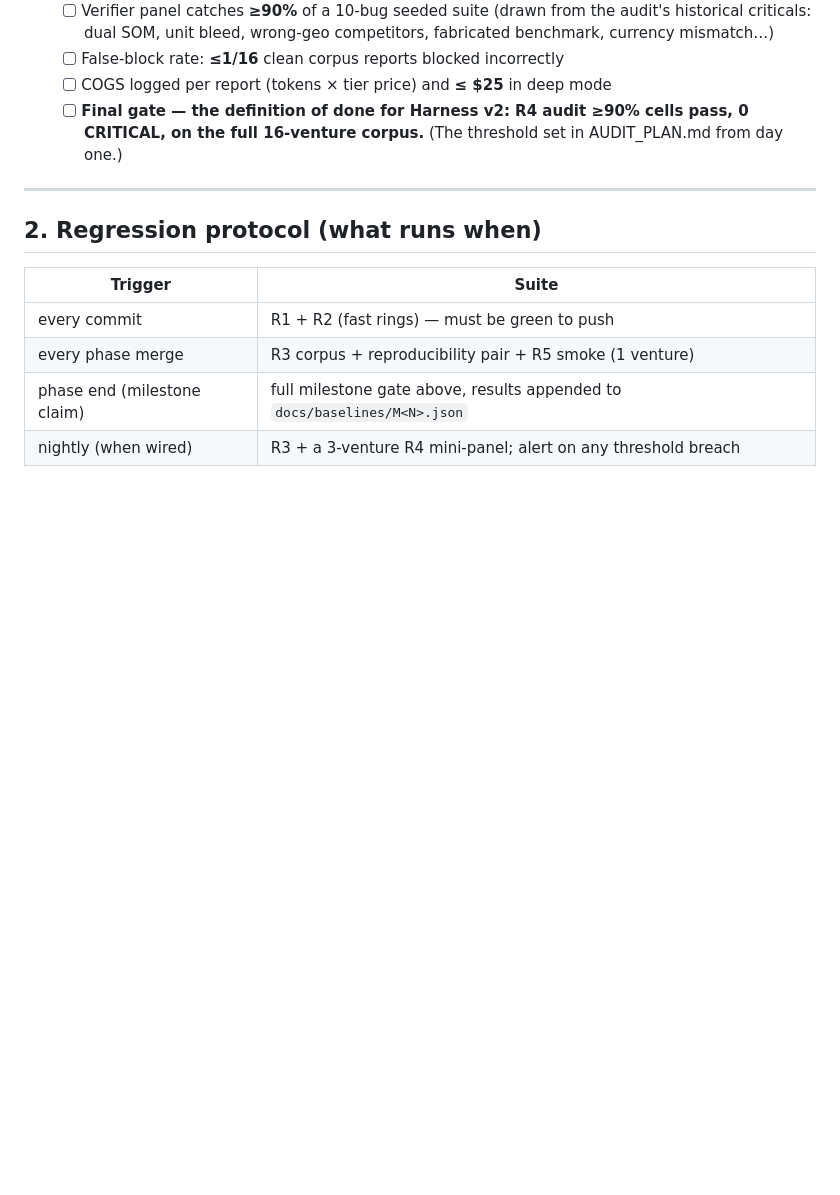
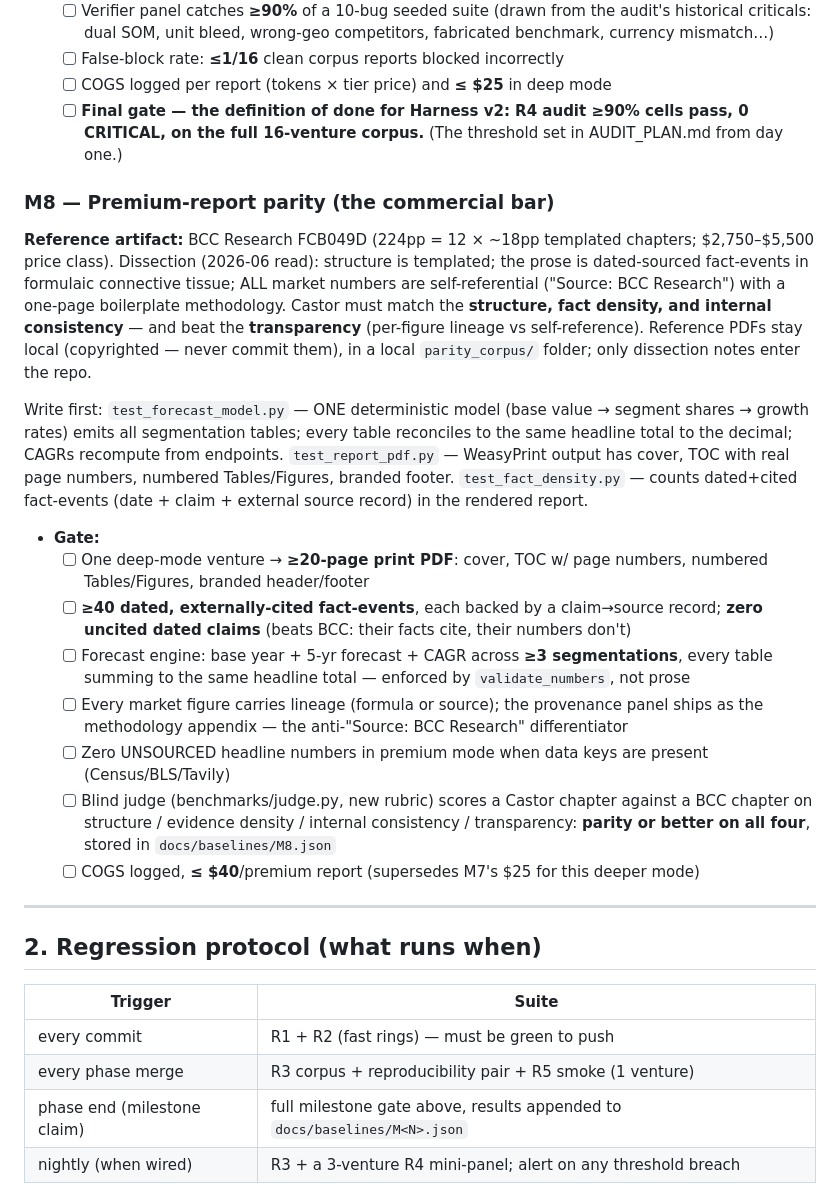
Before and after one commit to charlieyanhx/castoreduction.com, a Markdown page: market-research-prototype/docs/TESTING_MILESTONES.md, the part around the change. Drawn GitHub-style; blank space fills up the shorter version.

Commit message:
docs(milestones): M8 — premium-report parity gate (BCC FCB049D dissection)
Read BCC Research FCB049D (224pp, $2.75k-5.5k class) end to end: templated chapter structure,
dated-sourced fact-events as the prose substance, self-referential market numbers ('Source: BCC
Research') and a one-page boilerplate methodology. Parity target = match structure/fact-density/
internal consistency, BEAT transparency (per-figure lineage).

M8 gates: >=20pp print PDF (cover/TOC/numbered tables), >=40 dated cited fact-events with
claim->source records + zero uncited dates, one deterministic forecast model reconciling >=3
segmentations to the decimal, full figure lineage as methodology appendix, zero UNSOURCED
headlines with keys present, blind judge parity-or-better vs a BCC chapter on 4 dimensions,
COGS <= $40. Reference PDFs stay local (copyrighted), only dissection notes in repo.

```diff
--- a/market-research-prototype/docs/TESTING_MILESTONES.md
+++ b/market-research-prototype/docs/TESTING_MILESTONES.md
@@ -100,6 +100,30 @@ panel CONFIRMS it and blocks publish.
   - [ ] COGS logged per report (tokens × tier price) and **≤ $25** in deep mode
   - [ ] **Final gate — the definition of done for Harness v2: R4 audit ≥90% cells pass, 0 CRITICAL, on the full 16-venture corpus.** (The threshold set in AUDIT_PLAN.md from day one.)
 
+### M8 — Premium-report parity (the commercial bar)
+**Reference artifact:** BCC Research FCB049D (224pp = 12 × ~18pp templated chapters; $2,750–$5,500
+price class). Dissection (2026-06 read): structure is templated; the prose is dated-sourced
+fact-events in formulaic connective tissue; ALL market numbers are self-referential ("Source: BCC
+Research") with a one-page boilerplate methodology. Castor must match the **structure, fact
+density, and internal consistency** — and beat the **transparency** (per-figure lineage vs
+self-reference). Reference PDFs stay local (copyrighted — never commit them), in a local
+`parity_corpus/` folder; only dissection notes enter the repo.
+
+Write first: `test_forecast_model.py` — ONE deterministic model (base value → segment shares →
+growth rates) emits all segmentation tables; every table reconciles to the same headline total
+to the decimal; CAGRs recompute from endpoints. `test_report_pdf.py` — WeasyPrint output has
+cover, TOC with real page numbers, numbered Tables/Figures, branded footer. `test_fact_density.py`
+— counts dated+cited fact-events (date + claim + external source record) in the rendered report.
+
+- **Gate:**
+  - [ ] One deep-mode venture → **≥20-page print PDF**: cover, TOC w/ page numbers, numbered Tables/Figures, branded header/footer
+  - [ ] **≥40 dated, externally-cited fact-events**, each backed by a claim→source record; **zero uncited dated claims** (beats BCC: their facts cite, their numbers don't)
+  - [ ] Forecast engine: base year + 5-yr forecast + CAGR across **≥3 segmentations**, every table summing to the same headline total — enforced by `validate_numbers`, not prose
+  - [ ] Every market figure carries lineage (formula or source); the provenance panel ships as the methodology appendix — the anti-"Source: BCC Research" differentiator
+  - [ ] Zero UNSOURCED headline numbers in premium mode when data keys are present (Census/BLS/Tavily)
+  - [ ] Blind judge (benchmarks/judge.py, new rubric) scores a Castor chapter against a BCC chapter on structure / evidence density / internal consistency / transparency: **parity or better on all four**, stored in `docs/baselines/M8.json`
+  - [ ] COGS logged, **≤ $40**/premium report (supersedes M7's $25 for this deeper mode)
+
 ---
 
 ## 2. Regression protocol (what runs when)
```
